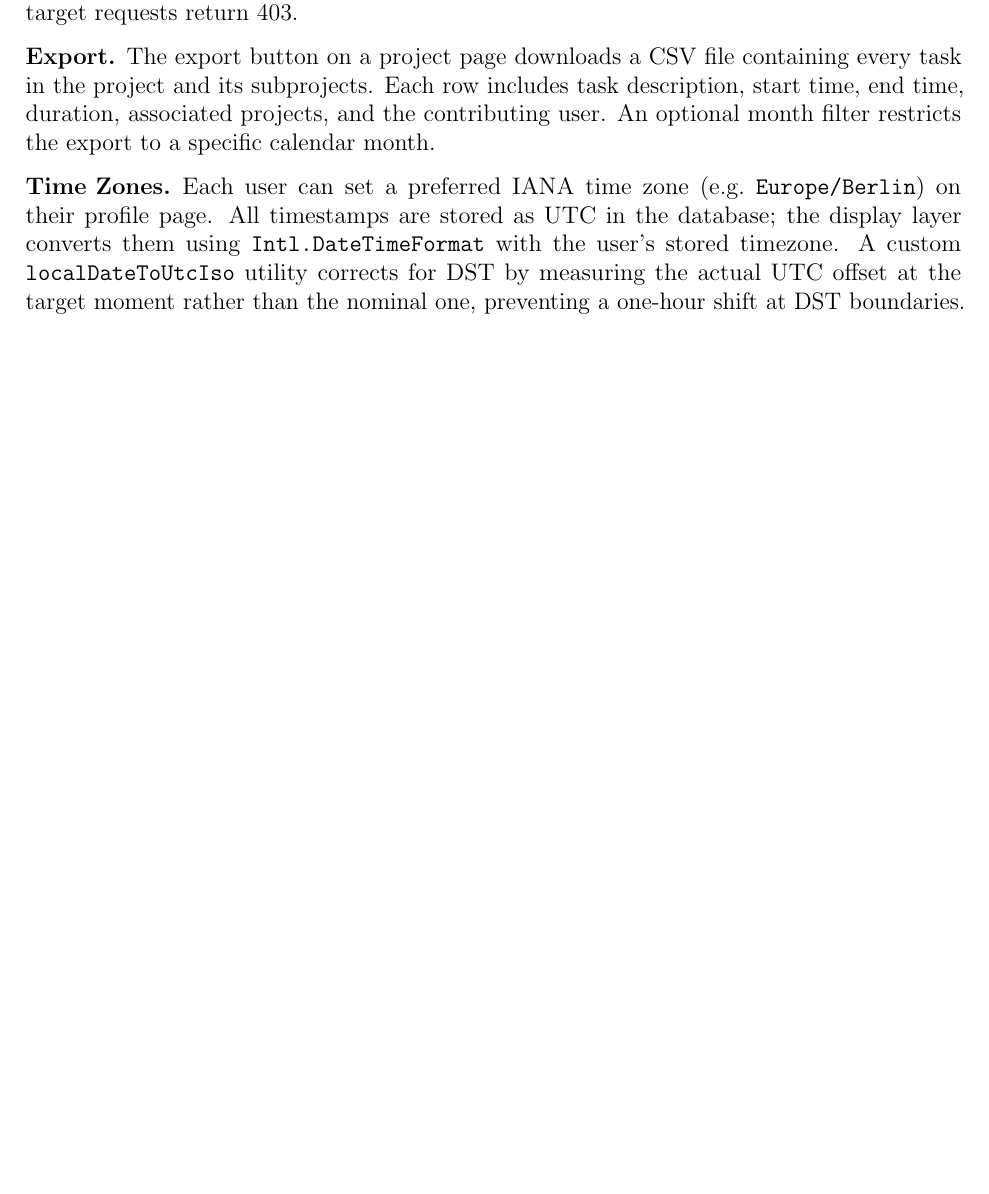
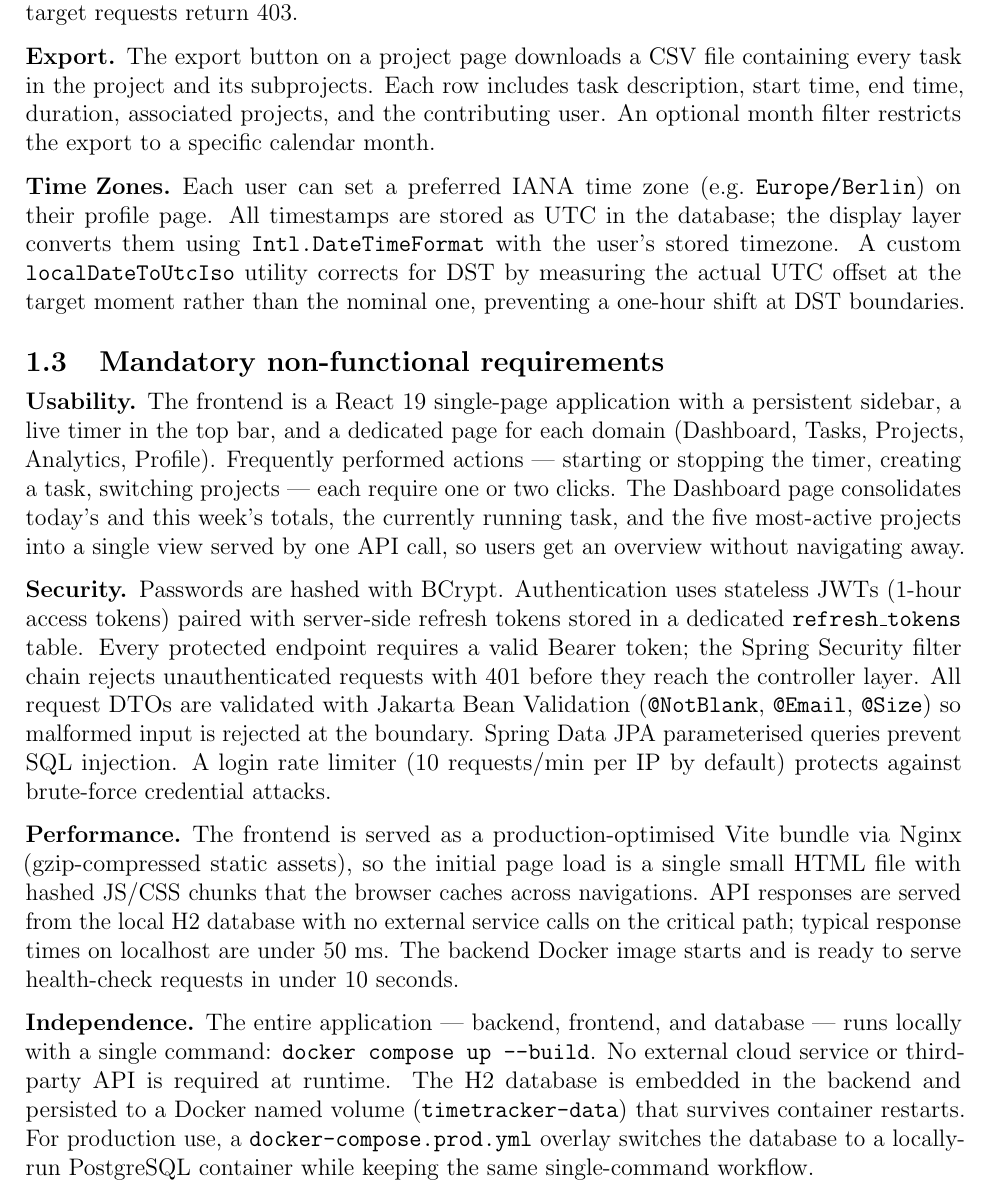
Before and after one commit to AliAkbarBaloch/Time-Tracker-App, a LaTeX document (report/report.tex): part of page 4 of 14 before the commit and part of page 4 of 15 after it, cut so that both start at the same text, the shorter picture padded with empty space. Compiled offline with pdfLaTeX.

Commit message:
docs(report): add mandatory non-functional requirements section
Covers all four NFRs from the project spec: Usability, Security,
Performance, and Independence — with concrete implementation details
for each.

```diff
--- a/report/report.tex
+++ b/report/report.tex
@@ -114,6 +114,47 @@ Sections~\ref{sec:architecture}--\ref{sec:custom} explain the design rationale i
     \texttt{localDateToUtcIso} utility corrects for DST by measuring the actual UTC offset at
     the target moment rather than the nominal one, preventing a one-hour shift at DST
     boundaries.
+
+\end{description}
+
+\subsection{Mandatory non-functional requirements}
+
+\begin{description}[leftmargin=0pt]
+
+  \item[Usability.]
+    The frontend is a React 19 single-page application with a persistent sidebar, a live
+    timer in the top bar, and a dedicated page for each domain (Dashboard, Tasks, Projects,
+    Analytics, Profile). Frequently performed actions — starting or stopping the timer,
+    creating a task, switching projects — each require one or two clicks. The Dashboard page
+    consolidates today's and this week's totals, the currently running task, and the five
+    most-active projects into a single view served by one API call, so users get an overview
+    without navigating away.
+
+  \item[Security.]
+    Passwords are hashed with BCrypt. Authentication uses stateless JWTs (1-hour access
+    tokens) paired with server-side refresh tokens stored in a dedicated \texttt{refresh\_tokens}
+    table. Every protected endpoint requires a valid Bearer token; the Spring Security filter
+    chain rejects unauthenticated requests with 401 before they reach the controller layer.
+    All request DTOs are validated with Jakarta Bean Validation (\texttt{@NotBlank},
+    \texttt{@Email}, \texttt{@Size}) so malformed input is rejected at the boundary.
+    Spring Data JPA parameterised queries prevent SQL injection. A login rate limiter
+    (10~requests/min per IP by default) protects against brute-force credential attacks.
+
+  \item[Performance.]
+    The frontend is served as a production-optimised Vite bundle via Nginx (gzip-compressed
+    static assets), so the initial page load is a single small HTML file with hashed JS/CSS
+    chunks that the browser caches across navigations. API responses are served from the local
+    H2 database with no external service calls on the critical path; typical response times
+    on localhost are under 50~ms. The backend Docker image starts and is ready to serve
+    health-check requests in under 10~seconds.
+
+  \item[Independence.]
+    The entire application — backend, frontend, and database — runs locally with a single
+    command: \texttt{docker compose up -{}-build}. No external cloud service or third-party
+    API is required at runtime. The H2 database is embedded in the backend and persisted to
+    a Docker named volume (\texttt{timetracker-data}) that survives container restarts.
+    For production use, a \texttt{docker-compose.prod.yml} overlay switches the database to
+    a locally-run PostgreSQL container while keeping the same single-command workflow.
 
 \end{description}
 
```
Also changed, not shown: report/report.pdf.
